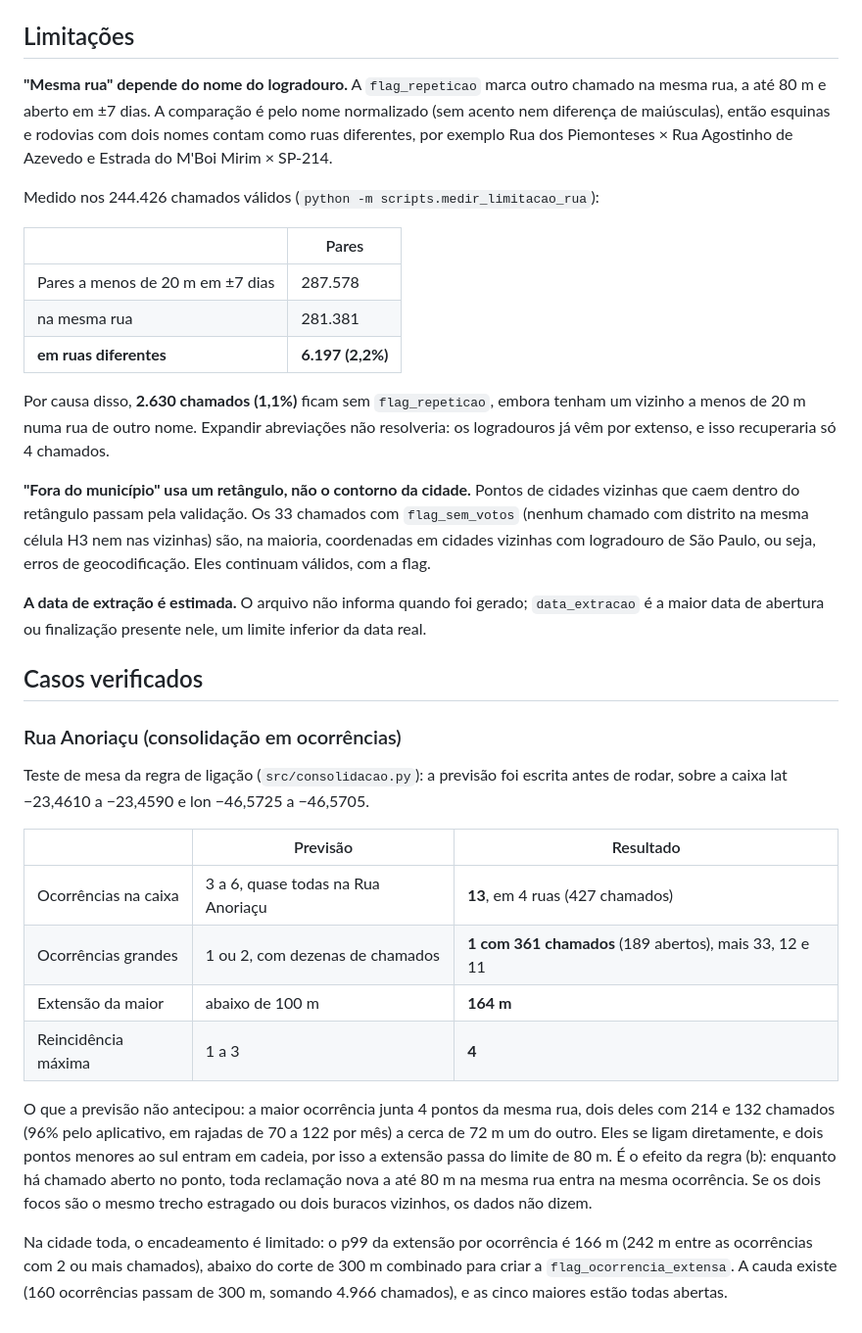
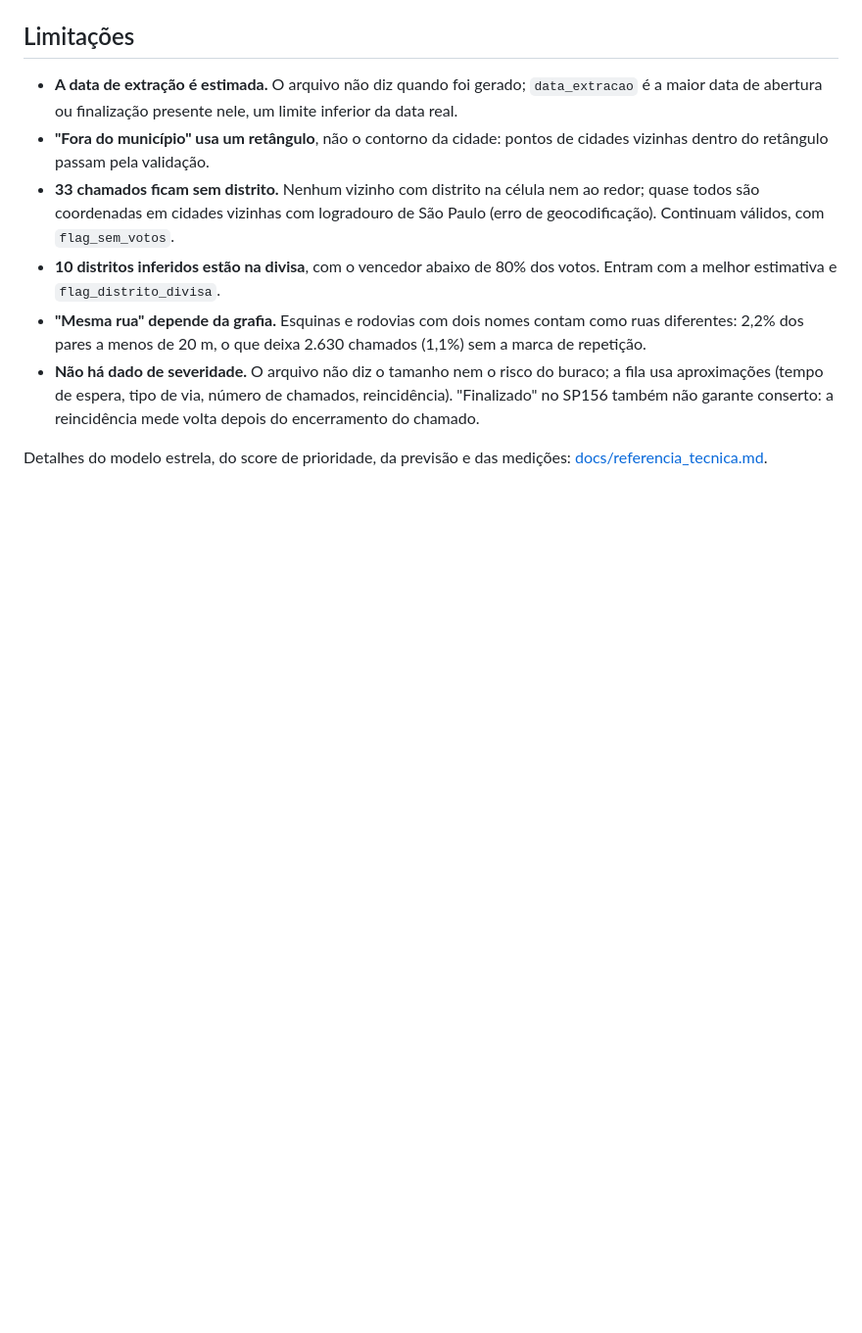
Before and after one commit to JoaoAnisio/reparos-urbanos, a Markdown page: README.md, the part around one of its changes. Shown at 98% size. Drawn GitHub-style; blank space fills up the shorter version.

```diff
--- a/README.md
+++ b/README.md
@@ -138,54 +100,21 @@ Duas observações de uso:
 
 ## Limitações
 
-**"Mesma rua" depende do nome do logradouro.** A `flag_repeticao` marca outro chamado na mesma
-rua, a até 80 m e aberto em ±7 dias. A comparação é pelo nome normalizado (sem acento nem
-diferença de maiúsculas), então esquinas e rodovias com dois nomes contam como ruas diferentes,
-por exemplo Rua dos Piemonteses × Rua Agostinho de Azevedo e Estrada do M'Boi Mirim × SP-214.
+- **A data de extração é estimada.** O arquivo não diz quando foi gerado; `data_extracao` é a
+  maior data de abertura ou finalização presente nele, um limite inferior da data real.
+- **"Fora do município" usa um retângulo**, não o contorno da cidade: pontos de cidades vizinhas
+  dentro do retângulo passam pela validação.
+- **33 chamados ficam sem distrito.** Nenhum vizinho com distrito na célula nem ao redor; quase
+  todos são coordenadas em cidades vizinhas com logradouro de São Paulo (erro de geocodificação).
+  Continuam válidos, com `flag_sem_votos`.
+- **10 distritos inferidos estão na divisa**, com o vencedor abaixo de 80% dos votos. Entram com
+  a melhor estimativa e `flag_distrito_divisa`.
+- **"Mesma rua" depende da grafia.** Esquinas e rodovias com dois nomes contam como ruas
+  diferentes: 2,2% dos pares a menos de 20 m, o que deixa 2.630 chamados (1,1%) sem a marca de
+  repetição.
+- **Não há dado de severidade.** O arquivo não diz o tamanho nem o risco do buraco; a fila usa
+  aproximações (tempo de espera, tipo de via, número de chamados, reincidência). "Finalizado" no
+  SP156 também não garante conserto: a reincidência mede volta depois do encerramento do chamado.
 
-Medido nos 244.426 chamados válidos (`python -m scripts.medir_limitacao_rua`):
-
-| | Pares |
-|---|---|
-| Pares a menos de 20 m em ±7 dias | 287.578 |
-| na mesma rua | 281.381 |
-| **em ruas diferentes** | **6.197 (2,2%)** |
-
-Por causa disso, **2.630 chamados (1,1%)** ficam sem `flag_repeticao`, embora tenham um vizinho a
-menos de 20 m numa rua de outro nome. Expandir abreviações não resolveria: os logradouros já vêm
-por extenso, e isso recuperaria só 4 chamados.
-
-**"Fora do município" usa um retângulo, não o contorno da cidade.** Pontos de cidades vizinhas que
-caem dentro do retângulo passam pela validação. Os 33 chamados com `flag_sem_votos` (nenhum
-chamado com distrito na mesma célula H3 nem nas vizinhas) são, na maioria, coordenadas em
-cidades vizinhas com logradouro de São Paulo, ou seja, erros de geocodificação. Eles continuam
-válidos, com a flag.
-
-**A data de extração é estimada.** O arquivo não informa quando foi gerado; `data_extracao` é a
-maior data de abertura ou finalização presente nele, um limite inferior da data real.
-
-## Casos verificados
-
-### Rua Anoriaçu (consolidação em ocorrências)
-
-Teste de mesa da regra de ligação (`src/consolidacao.py`): a previsão foi escrita antes de rodar,
-sobre a caixa lat −23,4610 a −23,4590 e lon −46,5725 a −46,5705.
-
-| | Previsão | Resultado |
-|---|---|---|
-| Ocorrências na caixa | 3 a 6, quase todas na Rua Anoriaçu | **13**, em 4 ruas (427 chamados) |
-| Ocorrências grandes | 1 ou 2, com dezenas de chamados | **1 com 361 chamados** (189 abertos), mais 33, 12 e 11 |
-| Extensão da maior | abaixo de 100 m | **164 m** |
-| Reincidência máxima | 1 a 3 | **4** |
-
-O que a previsão não antecipou: a maior ocorrência junta 4 pontos da mesma rua, dois deles com
-214 e 132 chamados (96% pelo aplicativo, em rajadas de 70 a 122 por mês) a cerca de 72 m um do
-outro. Eles se ligam diretamente, e dois pontos menores ao sul entram em cadeia, por isso a
-extensão passa do limite de 80 m. É o efeito da regra (b): enquanto há chamado aberto no ponto,
-toda reclamação nova a até 80 m na mesma rua entra na mesma ocorrência. Se os dois focos são o
-mesmo trecho estragado ou dois buracos vizinhos, os dados não dizem.
-
-Na cidade toda, o encadeamento é limitado: o p99 da extensão por ocorrência é 166 m (242 m entre
-as ocorrências com 2 ou mais chamados), abaixo do corte de 300 m combinado para criar a
-`flag_ocorrencia_extensa`. A cauda existe (160 ocorrências passam de 300 m, somando 4.966
-chamados), e as cinco maiores estão todas abertas.
+Detalhes do modelo estrela, do score de prioridade, da previsão e das medições:
+[docs/referencia_tecnica.md](docs/referencia_tecnica.md).
```
Also changed, not shown: other parts of README.md (+89 -127 lines), docs/referencia_tecnica.md (added, +154 -0 lines), docs/roteiro_apresentacao.md (added, +69 -0 lines), docs/linhagem_dbt.png (added), docs/painel.png (added).
